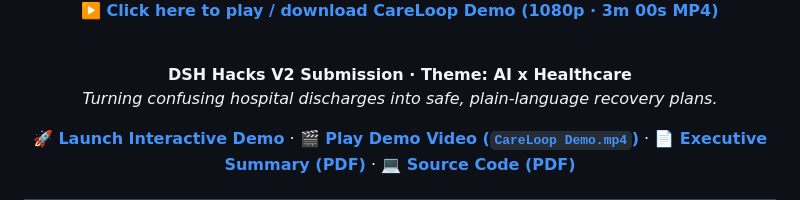
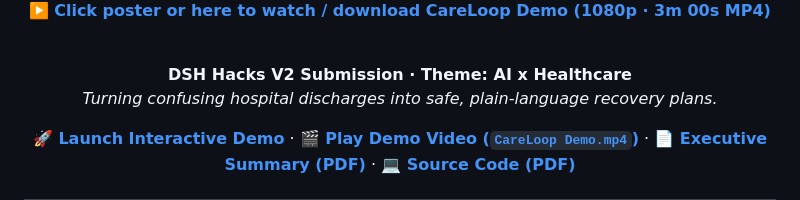
Before and after one commit to ShaunJee/CareLoop, a Markdown page: README.md, the part around one of its changes. GitHub-like rendering.

Commit message:
docs: display CareLoop intro poster directly for GitHub Markdown compatibility

```diff
--- a/README.md
+++ b/README.md
@@ -26,6 +22,6 @@
 
 <p align="center">
-  <a href="CareLoop%20Demo.mp4">▶️ <strong>Click here to play / download CareLoop Demo (1080p · 3m 00s MP4)</strong></a>
+  <a href="CareLoop%20Demo.mp4">▶️ <strong>Click poster or here to watch / download CareLoop Demo (1080p · 3m 00s MP4)</strong></a>
 </p>
 
 </div>
```
Also changed, not shown: other parts of README.md (+4 -8 lines).
